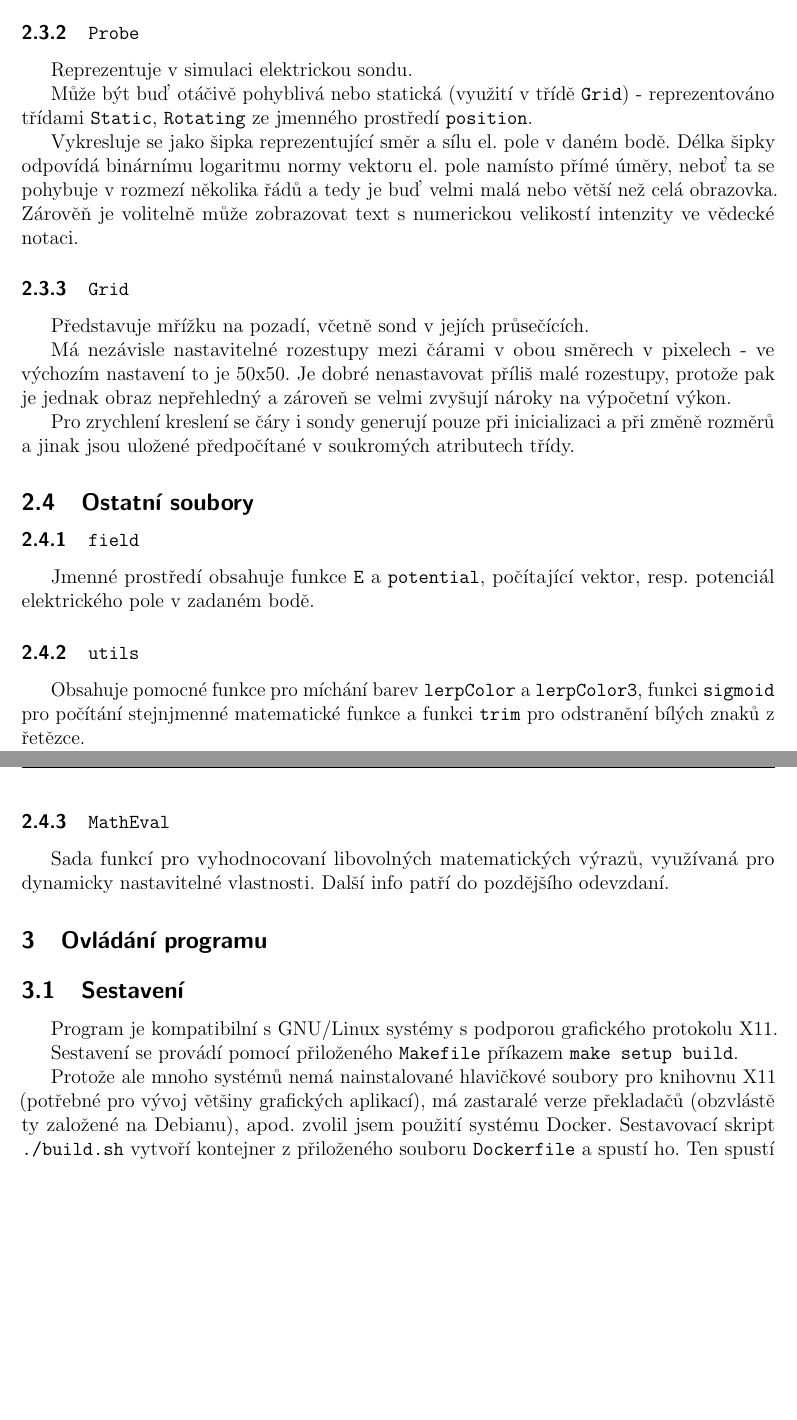
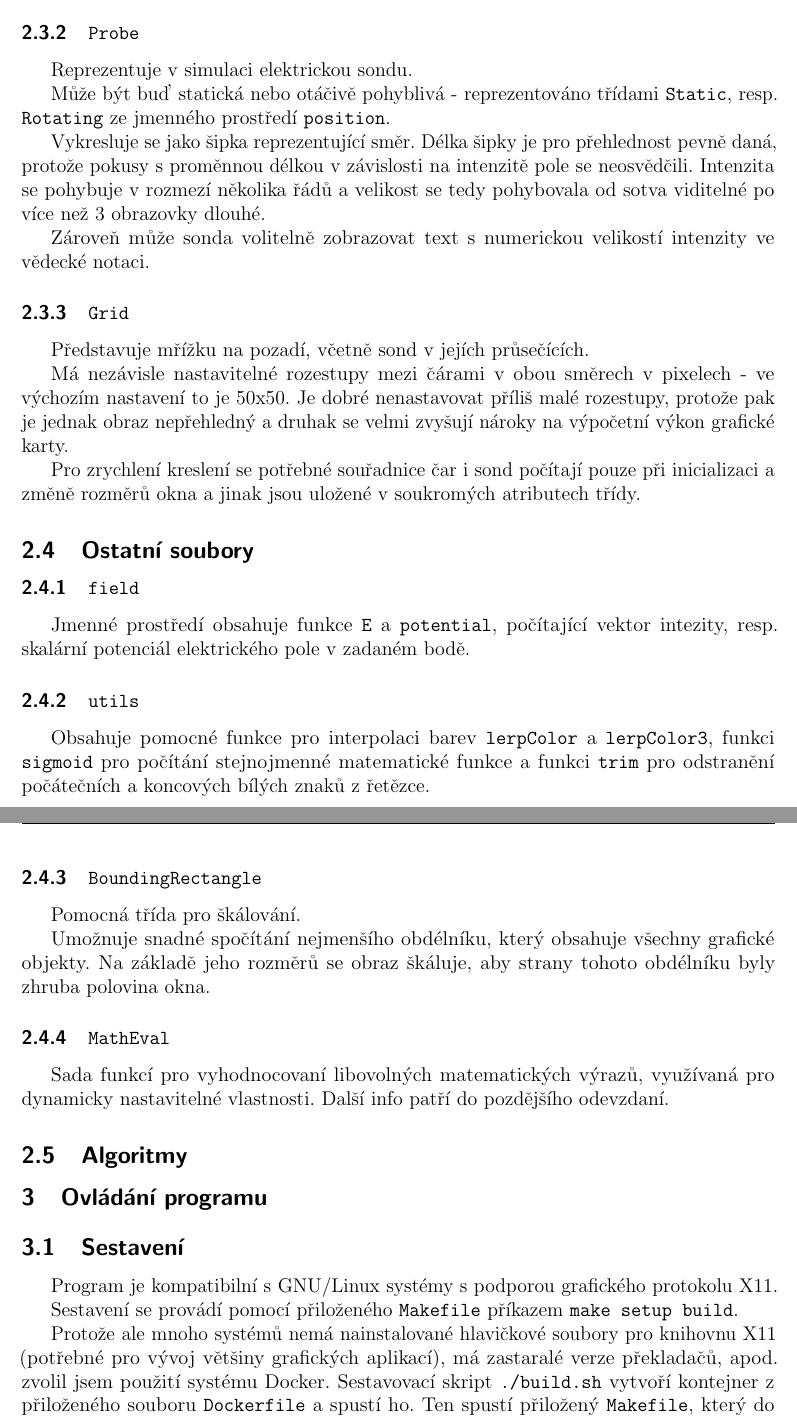
Before and after one commit to Maneren/elektroviz, a LaTeX document (doc/elektroviz.tex): two parts of pages 4 and 5 of 5, joined at a grey line, cut so that both start at the same text, the shorter picture padded with empty space. Compiled offline with pdfLaTeX.

Commit message:
expand documentation

```diff
--- a/doc/elektroviz.tex
+++ b/doc/elektroviz.tex
@@ -142,15 +144,16 @@ modrou 5 C a méně a lineární interpolaci přes tmavě šedou pro hodnoty mez
 
 Reprezentuje v simulaci elektrickou sondu.
 
-Může být buď otáčivě pohyblivá nebo statická (využití v třídě \code{Grid}) -
-reprezentováno třídami \code{Static}, \code{Rotating} ze jmenného prostředí
-\code{position}.
+Může být buď statická nebo otáčivě pohyblivá - reprezentováno třídami
+\code{Static}, resp. \code{Rotating} ze jmenného prostředí \code{position}.
 
-Vykresluje se jako šipka reprezentující směr a sílu el. pole v daném bodě.
-Délka šipky odpovídá binárnímu logaritmu normy vektoru el. pole namísto přímé
-úměry, neboť ta se pohybuje v rozmezí několika řádů a tedy je buď velmi malá
-nebo větší než celá obrazovka. Zárověň je volitelně může zobrazovat text s
-numerickou velikostí intenzity ve vědecké notaci.
+Vykresluje se jako šipka reprezentující směr. Délka šipky je pro přehlednost
+pevně daná, protože pokusy s proměnnou délkou v závislosti na intenzitě pole se
+neosvědčili. Intenzita se pohybuje v rozmezí několika řádů a velikost se tedy
+pohybovala od sotva viditelné po více než 3 obrazovky dlouhé.
+
+Zároveň může sonda volitelně zobrazovat text s numerickou velikostí intenzity ve
+vědecké notaci.
 
 \subsubsection{\code{Grid}}
 
@@ -158,29 +161,41 @@ Představuje mřížku na pozadí, včetně sond v jejích průsečících.
 
 Má nezávisle nastavitelné rozestupy mezi čárami v obou směrech v pixelech - ve
 výchozím nastavení to je 50x50. Je dobré nenastavovat příliš malé rozestupy,
-protože pak je jednak obraz nepřehledný a zároveň se velmi zvyšují nároky na
-výpočetní výkon.
+protože pak je jednak obraz nepřehledný a druhak se velmi zvyšují nároky na
+výpočetní výkon grafické karty.
 
-Pro zrychlení kreslení se čáry i sondy generují pouze při inicializaci a při
-změně rozměrů a jinak jsou uložené předpočítané v soukromých atributech třídy.
+Pro zrychlení kreslení se potřebné souřadnice čar i sond počítají pouze při
+inicializaci a změně rozměrů okna a jinak jsou uložené v soukromých atributech
+třídy.
 
 \subsection{Ostatní soubory}
 
 \subsubsection{\code{field}}
 
-Jmenné prostředí obsahuje funkce \code{E} a \code{potential}, počítající vektor,
-resp. potenciál elektrického pole v zadaném bodě.
+Jmenné prostředí obsahuje funkce \code{E} a \code{potential}, počítající vektor
+intezity, resp. skalární potenciál elektrického pole v zadaném bodě.
 
 \subsubsection{\code{utils}}
 
-Obsahuje pomocné funkce pro míchání barev \code{lerpColor} a \code{lerpColor3},
-funkci \code{sigmoid} pro počítání stejnjmenné matematické funkce a funkci
-\code{trim} pro odstranění bílých znaků z řetězce.
+Obsahuje pomocné funkce pro interpolaci barev \code{lerpColor} a \code{lerpColor3},
+funkci \code{sigmoid} pro počítání stejnojmenné matematické funkce a funkci
+\code{trim} pro odstranění počátečních a koncových bílých znaků z řetězce.
+
+\subsubsection{\code{BoundingRectangle}}
+
+Pomocná třída pro škálování.
+
+Umožnuje snadné spočítání nejmenšího obdélníku, který obsahuje všechny grafické
+objekty. Na základě jeho rozměrů se obraz škáluje, aby strany tohoto obdélníku
+byly zhruba polovina okna.
 
 \subsubsection{\code{MathEval}}
 
 Sada funkcí pro vyhodnocovaní libovolných matematických výrazů, využívaná pro
 dynamicky nastavitelné vlastnosti. Další info patří do pozdějšího odevzdaní.
+
+\subsection{Algoritmy}
+
 
 \section{Ovládání programu}
 
@@ -192,7 +207,7 @@ Sestavení se provádí pomocí přiloženého \code{Makefile} příkazem \code{
 setup build}.
 
 Protože ale mnoho systémů nemá nainstalované hlavičkové soubory pro knihovnu X11
-(potřebné pro vývoj většiny grafických aplikací), má zastaralé verze překladačů
-(obzvlástě ty založené na Debianu), apod. zvolil jsem použití systému Docker.
-Sestavovací skript \code{./build.sh} vytvoří kontejner z přiloženého souboru
-\code{Dockerfile} a spustí ho. Ten spustí přiložený \code{Makefile}, který do
+(potřebné pro vývoj většiny grafických aplikací), má zastaralé verze překladačů,
+apod. zvolil jsem použití systému Docker. Sestavovací skript \code{./build.sh}
+vytvoří kontejner z přiloženého souboru \code{Dockerfile} a spustí ho. Ten
+spustí přiložený \code{Makefile}, který do složky \code{vendor} stáhne knihovny
```
Also changed, not shown: doc/elektroviz.tex (33 more changed lines).
